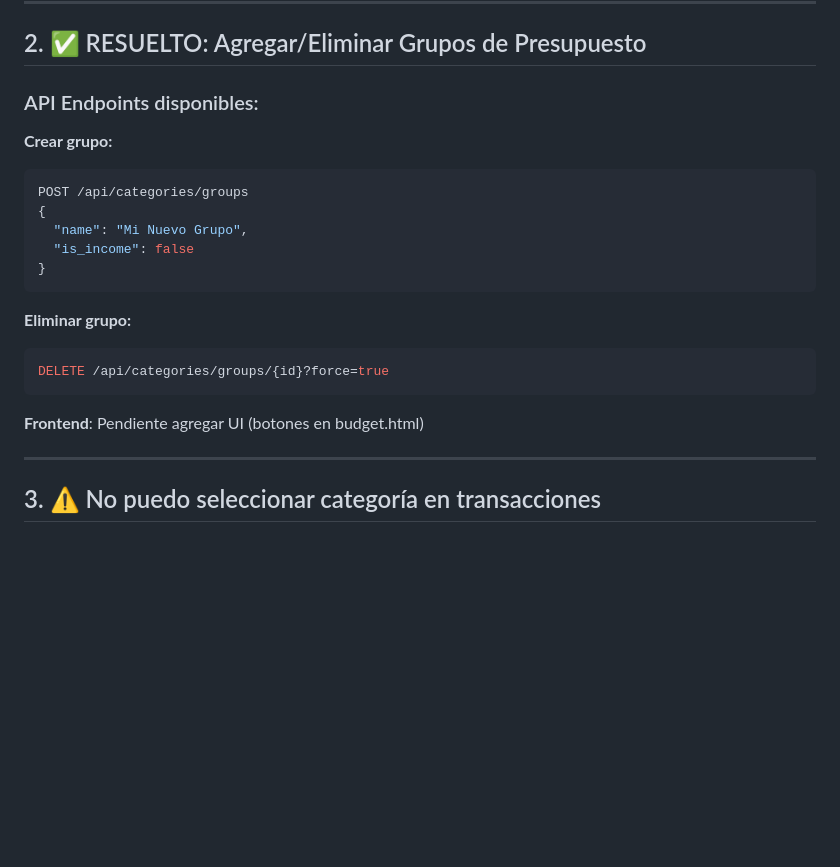
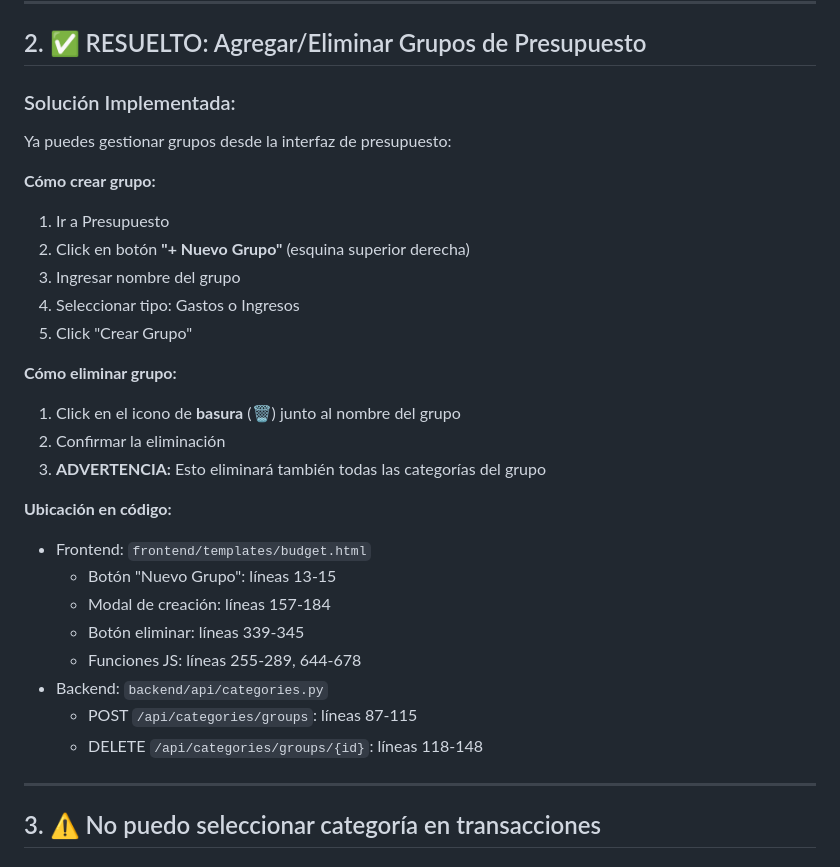
Before and after one commit to oscarems/personal_finances, a Markdown page: PROBLEMAS_Y_SOLUCIONES.md, the part around one of its changes. Drawn GitHub-style; blank space fills up the shorter version.

````diff
--- a/PROBLEMAS_Y_SOLUCIONES.md
+++ b/PROBLEMAS_Y_SOLUCIONES.md
@@ -19,23 +19,31 @@ python init_db.py
 
 ## 2. ✅ RESUELTO: Agregar/Eliminar Grupos de Presupuesto
 
-### API Endpoints disponibles:
+### Solución Implementada:
 
-**Crear grupo:**
-```bash
-POST /api/categories/groups
-{
-  "name": "Mi Nuevo Grupo",
-  "is_income": false
-}
-```
+Ya puedes gestionar grupos desde la interfaz de presupuesto:
 
-**Eliminar grupo:**
-```bash
-DELETE /api/categories/groups/{id}?force=true
-```
+**Cómo crear grupo:**
+1. Ir a Presupuesto
+2. Click en botón **"+ Nuevo Grupo"** (esquina superior derecha)
+3. Ingresar nombre del grupo
+4. Seleccionar tipo: Gastos o Ingresos
+5. Click "Crear Grupo"
 
-**Frontend**: Pendiente agregar UI (botones en budget.html)
+**Cómo eliminar grupo:**
+1. Click en el icono de **basura** (🗑️) junto al nombre del grupo
+2. Confirmar la eliminación
+3. **ADVERTENCIA:** Esto eliminará también todas las categorías del grupo
+
+**Ubicación en código:**
+- Frontend: `frontend/templates/budget.html`
+  - Botón "Nuevo Grupo": líneas 13-15
+  - Modal de creación: líneas 157-184
+  - Botón eliminar: líneas 339-345
+  - Funciones JS: líneas 255-289, 644-678
+- Backend: `backend/api/categories.py`
+  - POST `/api/categories/groups`: líneas 87-115
+  - DELETE `/api/categories/groups/{id}`: líneas 118-148
 
 ---
 
````
Also changed, not shown: other parts of PROBLEMAS_Y_SOLUCIONES.md (+35 -19 lines).
